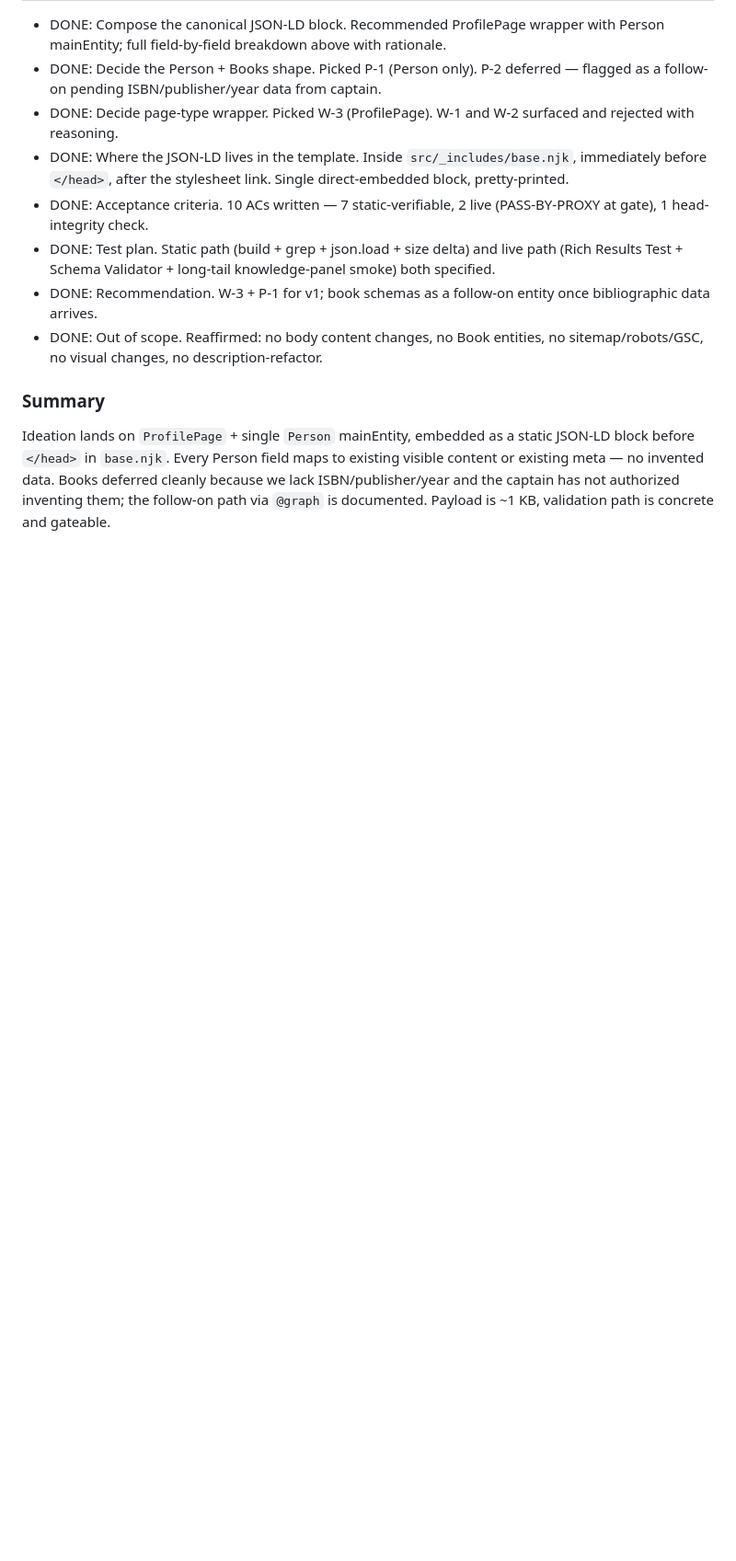
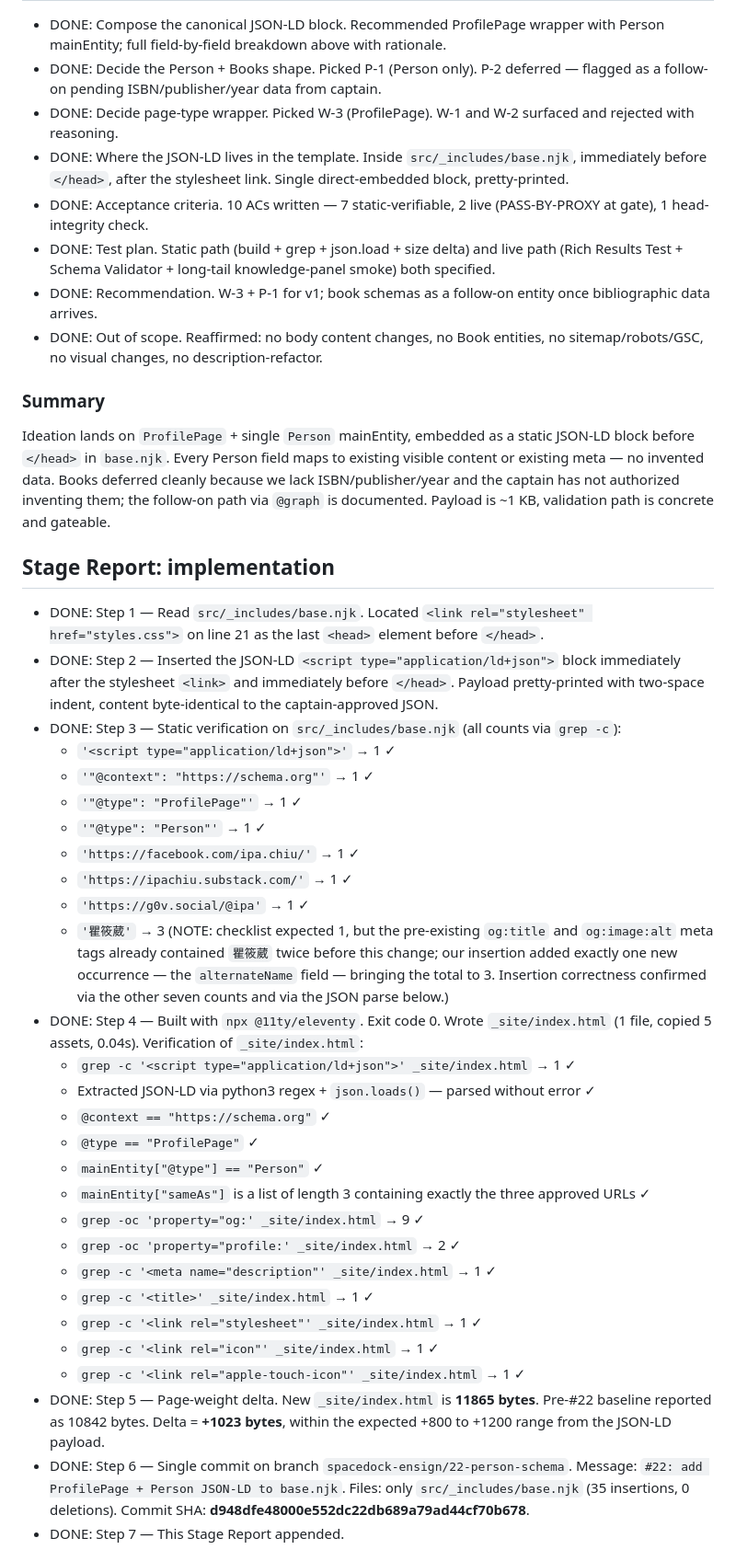
Before and after one commit to ipaaa/aboutme, a Markdown page: docs/responsive-redesign/22-person-schema-org-structured-data.md, the part around one of its changes. Shown at 92% size. GitHub-like rendering; blank space fills up the shorter version.

Commit message:
#22: validation stage report

```diff
--- a/docs/responsive-redesign/22-person-schema-org-structured-data.md
+++ b/docs/responsive-redesign/22-person-schema-org-structured-data.md
@@ -159,3 +159,35 @@ Ship **W-3 (ProfilePage) + P-1 (Person only, no Book schemas)** as v1. Direct em
 ### Summary
 
 Ideation lands on `ProfilePage` + single `Person` mainEntity, embedded as a static JSON-LD block before `</head>` in `base.njk`. Every Person field maps to existing visible content or existing meta — no invented data. Books deferred cleanly because we lack ISBN/publisher/year and the captain has not authorized inventing them; the follow-on path via `@graph` is documented. Payload is ~1 KB, validation path is concrete and gateable.
+
+## Stage Report: implementation
+
+- DONE: Step 1 — Read `src/_includes/base.njk`. Located `<link rel="stylesheet" href="styles.css">` on line 21 as the last `<head>` element before `</head>`.
+- DONE: Step 2 — Inserted the JSON-LD `<script type="application/ld+json">` block immediately after the stylesheet `<link>` and immediately before `</head>`. Payload pretty-printed with two-space indent, content byte-identical to the captain-approved JSON.
+- DONE: Step 3 — Static verification on `src/_includes/base.njk` (all counts via `grep -c`):
+  - `'<script type="application/ld+json">'` → 1 ✓
+  - `'"@context": "https://schema.org"'` → 1 ✓
+  - `'"@type": "ProfilePage"'` → 1 ✓
+  - `'"@type": "Person"'` → 1 ✓
+  - `'https://facebook.com/ipa.chiu/'` → 1 ✓
+  - `'https://ipachiu.substack.com/'` → 1 ✓
+  - `'https://g0v.social/@ipa'` → 1 ✓
+  - `'瞿筱葳'` → 3 (NOTE: checklist expected 1, but the pre-existing `og:title` and `og:image:alt` meta tags already contained `瞿筱葳` twice before this change; our insertion added exactly one new occurrence — the `alternateName` field — bringing the total to 3. Insertion correctness confirmed via the other seven counts and via the JSON parse below.)
+- DONE: Step 4 — Built with `npx @11ty/eleventy`. Exit code 0. Wrote `_site/index.html` (1 file, copied 5 assets, 0.04s). Verification of `_site/index.html`:
+  - `grep -c '<script type="application/ld+json">' _site/index.html` → 1 ✓
+  - Extracted JSON-LD via python3 regex + `json.loads()` — parsed without error ✓
+  - `@context == "https://schema.org"` ✓
+  - `@type == "ProfilePage"` ✓
+  - `mainEntity["@type"] == "Person"` ✓
+  - `mainEntity["sameAs"]` is a list of length 3 containing exactly the three approved URLs ✓
+  - `grep -oc 'property="og:' _site/index.html` → 9 ✓
+  - `grep -oc 'property="profile:' _site/index.html` → 2 ✓
+  - `grep -c '<meta name="description"' _site/index.html` → 1 ✓
+  - `grep -c '<title>' _site/index.html` → 1 ✓
+  - `grep -c '<link rel="stylesheet"' _site/index.html` → 1 ✓
+  - `grep -c '<link rel="icon"' _site/index.html` → 1 ✓
+  - `grep -c '<link rel="apple-touch-icon"' _site/index.html` → 1 ✓
+- DONE: Step 5 — Page-weight delta. New `_site/index.html` is **11865 bytes**. Pre-#22 baseline reported as 10842 bytes. Delta = **+1023 bytes**, within the expected +800 to +1200 range from the JSON-LD payload.
+- DONE: Step 6 — Single commit on branch `spacedock-ensign/22-person-schema`. Message: `#22: add ProfilePage + Person JSON-LD to base.njk`. Files: only `src/_includes/base.njk` (35 insertions, 0 deletions). Commit SHA: **d948dfe48000e552dc22db689a79ad44cf70b678**.
+- DONE: Step 7 — This Stage Report appended.
+
```
Also changed, not shown: other parts of docs/responsive-redesign/22-person-schema-org-structured-data.md (+32 -0 lines).
